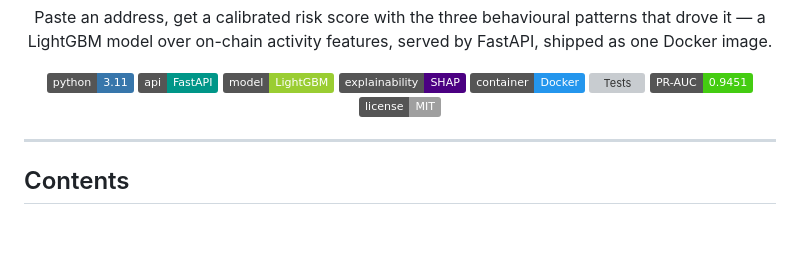
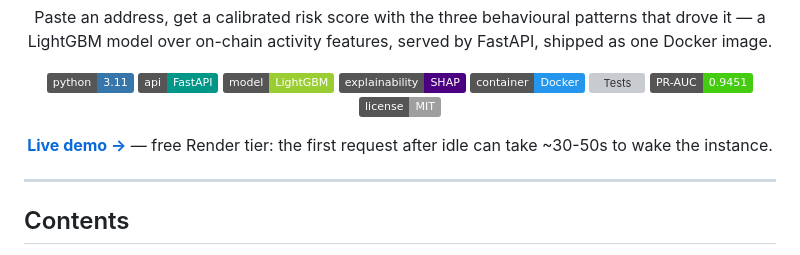
Before and after one commit to rohithprem18/chainguard, a Markdown page: README.md, the part around the change. Rendered like a GitHub page; badges without logos; blank space fills up the shorter version; grey boxes are pictures that could not be loaded.

Commit message:
README: link the live Render deployment

```diff
--- a/README.md
+++ b/README.md
@@ -14,6 +14,8 @@ Paste an address, get a calibrated risk score with the three behavioural pattern
 ![Tests](https://img.shields.io/badge/tests-3%2F3%20passing-brightgreen)
 ![PR--AUC](https://img.shields.io/badge/PR--AUC-0.9451-success)
 ![License](https://img.shields.io/badge/license-MIT-lightgrey)
+
+**[Live demo →](https://chainguard-zxbl.onrender.com/)** — free Render tier: the first request after idle can take ~30-50s to wake the instance.
 
 </div>
 
```
